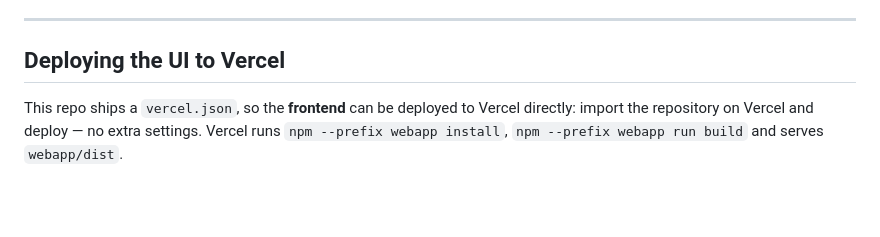
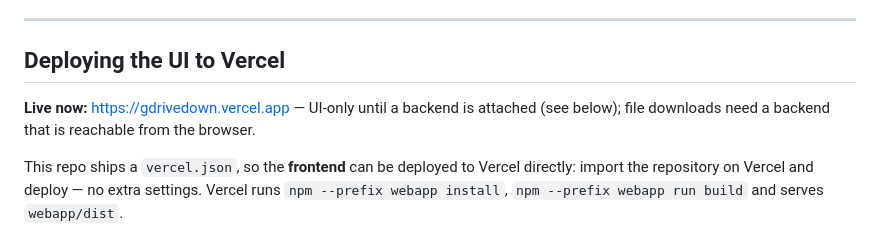
Before and after one commit to ah-REE/gdrivepdf_down, a Markdown page: README.md, the part around the change. Rendered like a GitHub page; blank space fills up the shorter version.

Commit message:
README: note the live Vercel deployment

```diff
--- a/README.md
+++ b/README.md
@@ -57,6 +57,10 @@ automates this whole step.
 ---
 
 ## Deploying the UI to Vercel
+
+**Live now:** https://gdrivedown.vercel.app — UI-only until a backend is
+attached (see below); file downloads need a backend that is reachable
+from the browser.
 
 This repo ships a `vercel.json`, so the **frontend** can be deployed to
 Vercel directly: import the repository on Vercel and deploy — no extra
```
